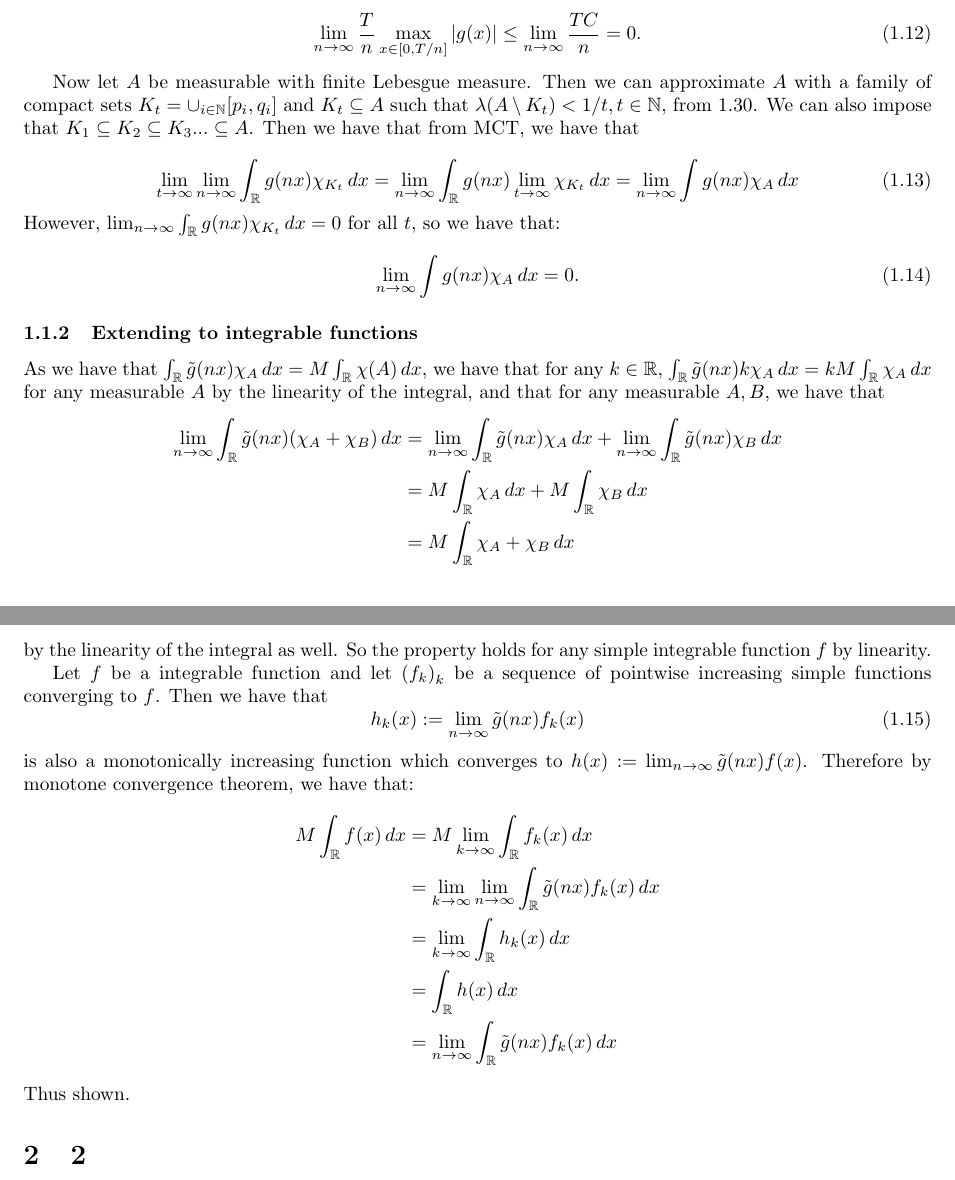
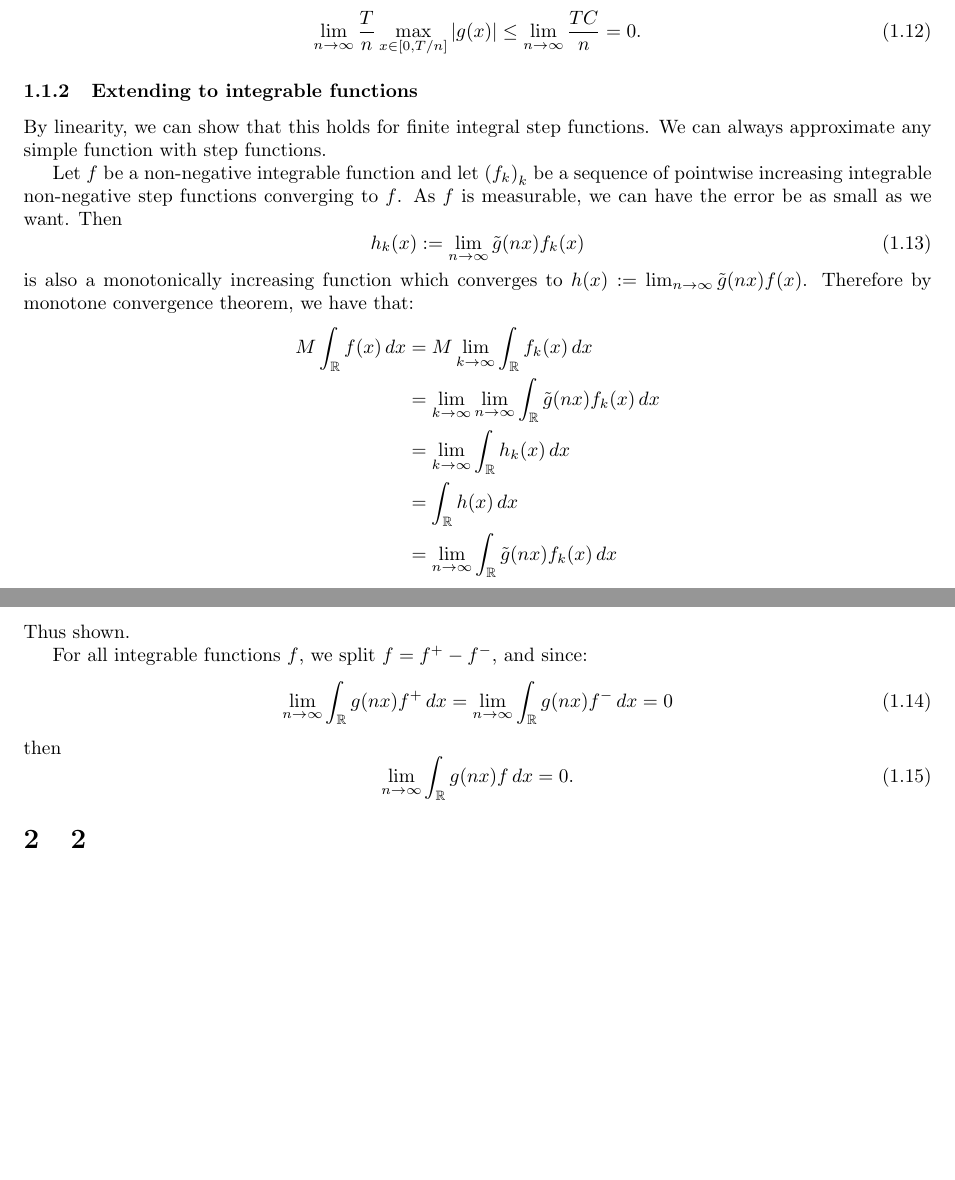
Before and after one commit to ErickLuu/Honours-Project-Notes, a LaTeX problem sheet (Notes/Measure theory/Problem Sheet 1/Assignment 1 Part 5.tex): two parts of pages 2 and 3 of 6 before the commit and two parts of pages 2 and 3 of 5 after it, joined at a grey line, cut so that both start at the same text, the shorter picture padded with empty space. Compiled offline with pdfLaTeX.

Commit message:
Worked on assignment 1 part 5

```diff
--- a/Notes/Measure theory/Problem Sheet 1/Assignment 1 Part 5.tex
+++ b/Notes/Measure theory/Problem Sheet 1/Assignment 1 Part 5.tex
@@ -108,28 +108,11 @@ However, $|g(x)|$ is bounded, suppose $|g(x)| \leq C$. Therefore we have that
 	\lim_{n \rightarrow \infty} \frac{T}{n} \max_{x \in [0, T/n]} |g(x)| \leq \lim_{n \rightarrow \infty} \frac{TC}{n} = 0.
 \end{equation}
 
-Now let $A$ be measurable with finite Lebesgue measure. Then we can approximate $A$ with a family of compact sets $K_t = \cup_{i \in \mathbb{N}} [p_i, q_i]$ and $K_t \subseteq A$ such that $\lambda(A \setminus K_t) < 1/t, t \in \mathbb{N}$, from 1.30. We can also impose that $K_1 \subseteq K_2 \subseteq K_3 ... \subseteq A$.
-Then we have that from MCT, we have that
+\subsubsection{Extending to integrable functions}
+By linearity, we can show that this holds for finite integral step functions.
+We can always approximate any simple function with step functions.
 
-\begin{equation}
-	\lim_{t \rightarrow \infty} \lim_{n \rightarrow \infty} \int_{\mathbb{R}} g(nx) \chi_{K_t} \, dx = \lim_{n \rightarrow \infty}  \int_{\mathbb{R}} g(nx) \lim_{t \rightarrow \infty}\chi_{K_t} \, dx = \lim_{n \rightarrow \infty} \int g(nx) \chi_{A} \, dx
-\end{equation}
-However, $\lim_{n \rightarrow \infty} \int_{\mathbb{R}} g(nx) \chi_{K_t} \, dx = 0$ for all $t$, so we have that:
-
-\begin{equation}
-	\lim_{n \rightarrow \infty} \int g(nx) \chi_{A} \, dx = 0.
-\end{equation}
-
-\subsubsection{Extending to integrable functions}
-As we have that $\int_{\mathbb{R}} \tilde{g}(nx) \chi_A \, dx = M \int_{\mathbb{R}} \chi(A) \, dx$, we have that for any $k \in \mathbb{R}$, $\int_{\mathbb{R}}\tilde{g}(nx) k \chi_A \, dx = k M \int_{\mathbb{R}} \chi_A  \, dx $ for any measurable $A$ by the linearity of the integral, and that for any measurable $A, B$, we have that
-\begin{align*}
-	\lim_{n \rightarrow \infty} \int_{\mathbb{R}} \tilde{g}(nx) (\chi_A + \chi_B) \, dx &= \lim_{n \rightarrow \infty} \int_{\mathbb{R}} \tilde{g}(nx) \chi_A \, dx + \lim_{n \rightarrow \infty} \int_{\mathbb{R}} \tilde{g}(nx) \chi_B \, dx\\
-	&= M \int_{\mathbb{R}} \chi_A \, dx + M \int_{\mathbb{R}} \chi_B \, dx\\
-	&= M \int_{\mathbb{R}} \chi_A + \chi_B \, dx
-\end{align*}
- by the linearity of the integral as well. So the property holds for any simple integrable function $f$ by linearity.
-
-Let $f$ be a integrable function and let $\left(  f_k \right)_k$ be a sequence of pointwise increasing simple functions converging to $f$. Then we have that
+Let $f$ be a non-negative integrable function and let $\left(  f_k \right)_k$ be a sequence of pointwise increasing integrable non-negative step functions converging to $f$. As $f$ is measurable, we can have the error be as small as we want. Then
 \begin{equation}
 	h_k(x) := \lim_{n \rightarrow \infty} \tilde{g}(nx)f_k(x)
 \end{equation}
@@ -143,6 +126,16 @@ is also a monotonically increasing function which converges to $h(x) := \lim_{n
 	&= \lim_{n \rightarrow \infty} \int_{\mathbb{R}} \tilde{g}(nx)f_k(x) \, dx
 \end{align*}
 Thus shown.
+
+For all integrable functions $f$, we split $f = f^+ - f^-$, and since:
+\begin{equation}
+	\lim_{n \rightarrow \infty} \int_{\mathbb{R}}  g(nx) f^{+} \, dx = \lim_{n \rightarrow \infty} \int_{\mathbb{R}}  g(nx) f^{-} \, dx = 0
+\end{equation}
+then
+\begin{equation}
+	\lim_{n \rightarrow \infty} \int_{\mathbb{R}}  g(nx) f \, dx = 0.
+\end{equation}
+
 
 \section{2}
 We build up from characteristic functions again to show $f(x, y)$ can be approximated with characteristic functions. Let $A \in \mathcal{X}$ and $B \in \mathcal{Y}$ be respectively two $\mu$-integrable and $\nu$-integrable sets. Then we have that integrating $f(x, y) = \chi_A(x) \times \chi_B(y)$ yields:
```
Also changed, not shown: Notes/Measure theory/Problem Sheet 1/Assignment 1 Part 5.tex (24 more changed lines).
